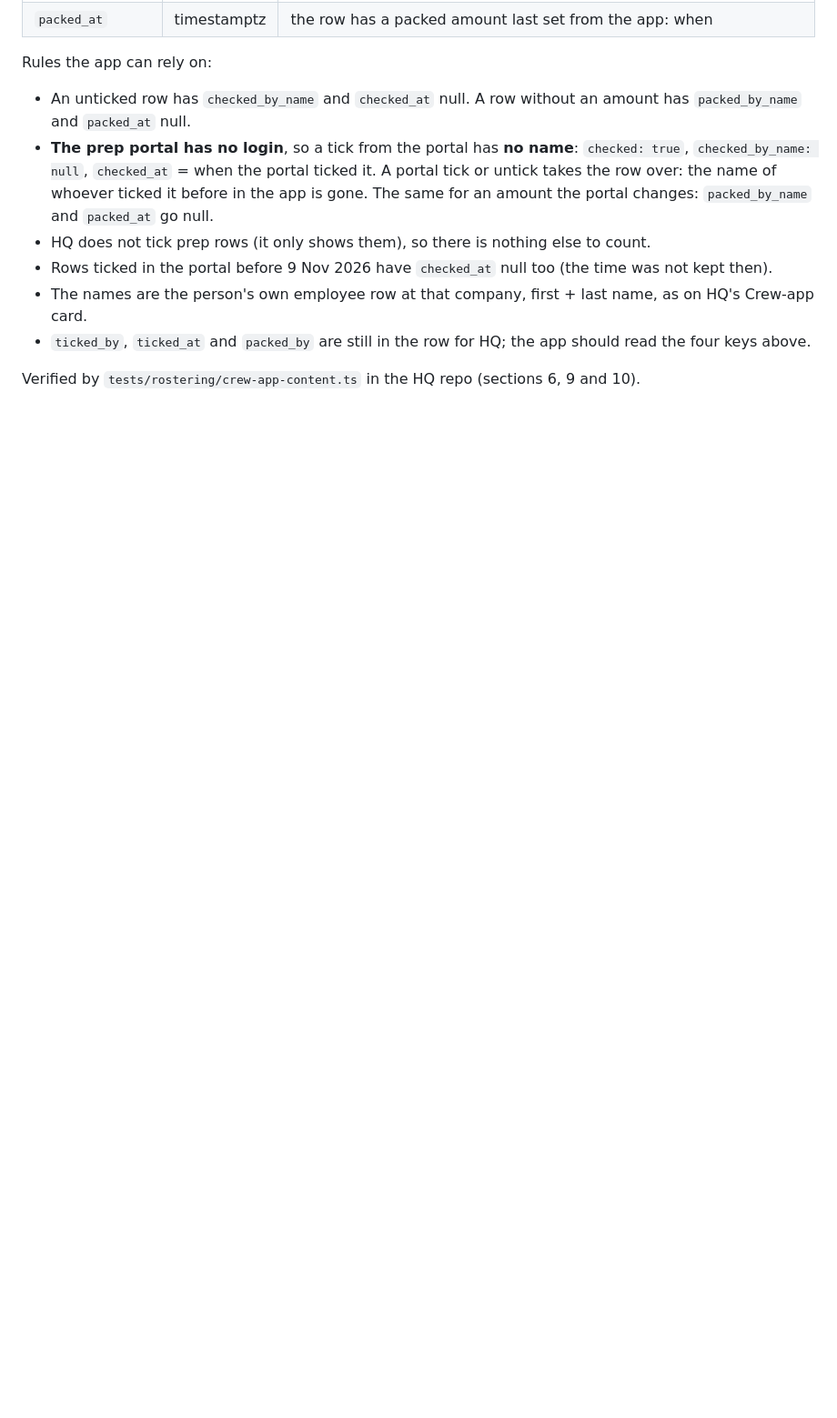
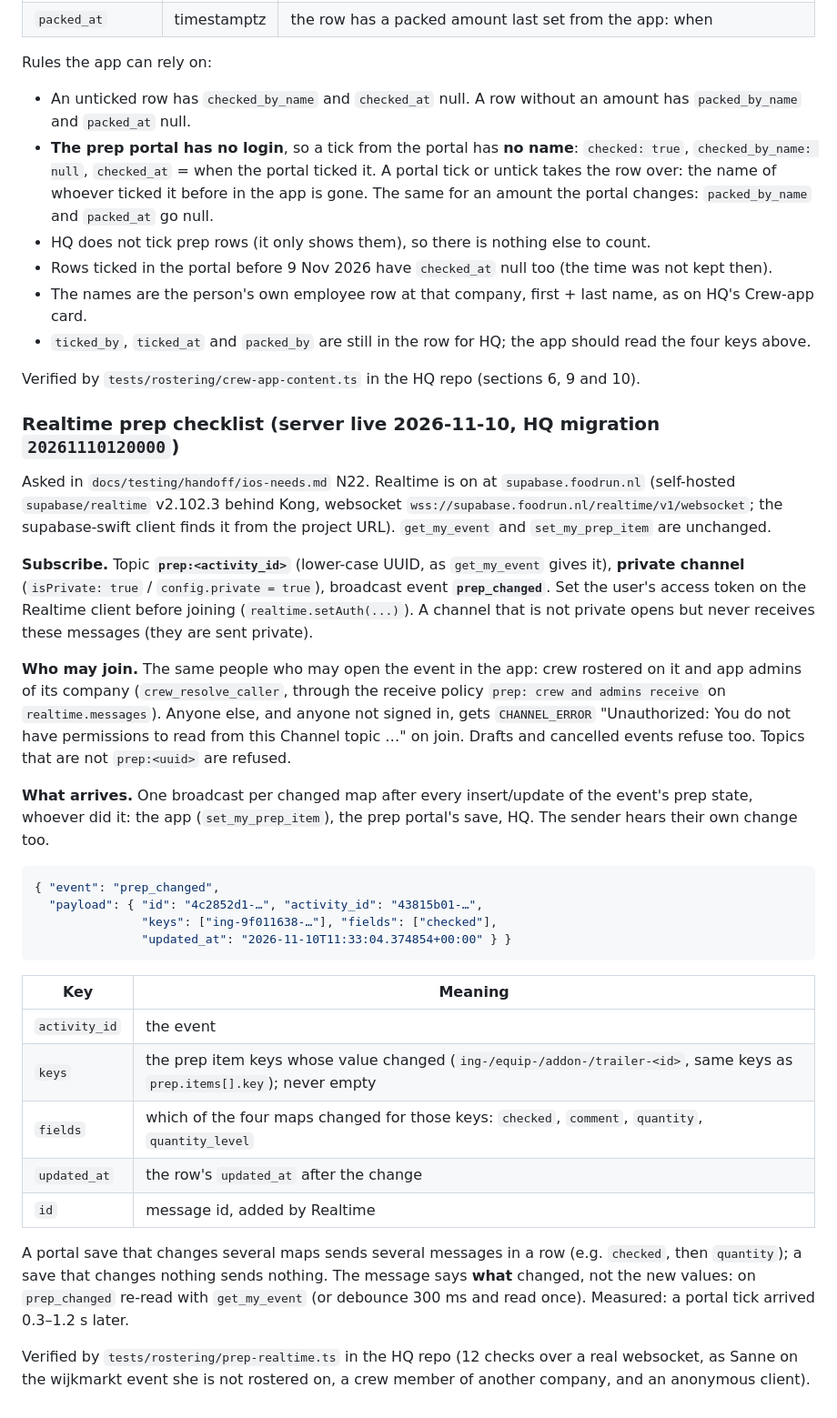
Before and after one commit to linhtransformer/foodrun-IOS, a Markdown page: FoodrunApp/Supabase/SchemaContract.md, the part around the change. Shown at 91% size. Rendered like a GitHub page; blank space fills up the shorter version.

Commit message:
docs(handoff): N22 built — realtime prep checklist (prep:<activity_id>, prep_changed)
Contract section "Realtime prep checklist" and the hq-done entry. Server live
(HQ 2cfd24a, migration 20261110120000).

Co-Authored-By: Claude Fable 5.1 <noreply@anthropic.com>
Claude-Session: https://claude.ai/code/session_01PFh5suRhBF287Rf34BQDJg

````diff
--- a/FoodrunApp/Supabase/SchemaContract.md
+++ b/FoodrunApp/Supabase/SchemaContract.md
@@ -598,3 +598,44 @@ Rules the app can rely on:
 - `ticked_by`, `ticked_at` and `packed_by` are still in the row for HQ; the app should read the four keys above.
 
 Verified by `tests/rostering/crew-app-content.ts` in the HQ repo (sections 6, 9 and 10).
+
+### Realtime prep checklist (server live 2026-11-10, HQ migration `20261110120000`)
+
+Asked in `docs/testing/handoff/ios-needs.md` N22. Realtime is on at `supabase.foodrun.nl` (self-hosted
+`supabase/realtime` v2.102.3 behind Kong, websocket `wss://supabase.foodrun.nl/realtime/v1/websocket`; the
+supabase-swift client finds it from the project URL). `get_my_event` and `set_my_prep_item` are unchanged.
+
+**Subscribe.** Topic **`prep:<activity_id>`** (lower-case UUID, as `get_my_event` gives it), **private channel**
+(`isPrivate: true` / `config.private = true`), broadcast event **`prep_changed`**. Set the user's access token on the
+Realtime client before joining (`realtime.setAuth(...)`). A channel that is not private opens but never receives
+these messages (they are sent private).
+
+**Who may join.** The same people who may open the event in the app: crew rostered on it and app admins of its
+company (`crew_resolve_caller`, through the receive policy `prep: crew and admins receive` on `realtime.messages`).
+Anyone else, and anyone not signed in, gets `CHANNEL_ERROR` "Unauthorized: You do not have permissions to read from this
+Channel topic …" on join. Drafts and cancelled events refuse too. Topics that are not `prep:<uuid>` are refused.
+
+**What arrives.** One broadcast per changed map after every insert/update of the event's prep state, whoever did
+it: the app (`set_my_prep_item`), the prep portal's save, HQ. The sender hears their own change too.
+
+```json
+{ "event": "prep_changed",
+  "payload": { "id": "4c2852d1-…", "activity_id": "43815b01-…",
+               "keys": ["ing-9f011638-…"], "fields": ["checked"],
+               "updated_at": "2026-11-10T11:33:04.374854+00:00" } }
+```
+
+| Key | Meaning |
+|---|---|
+| `activity_id` | the event |
+| `keys` | the prep item keys whose value changed (`ing-/equip-/addon-/trailer-<id>`, same keys as `prep.items[].key`); never empty |
+| `fields` | which of the four maps changed for those keys: `checked`, `comment`, `quantity`, `quantity_level` |
+| `updated_at` | the row's `updated_at` after the change |
+| `id` | message id, added by Realtime |
+
+A portal save that changes several maps sends several messages in a row (e.g. `checked`, then `quantity`); a save
+that changes nothing sends nothing. The message says **what** changed, not the new values: on `prep_changed`
+re-read with `get_my_event` (or debounce 300 ms and read once). Measured: a portal tick arrived 0.3–1.2 s later.
+
+Verified by `tests/rostering/prep-realtime.ts` in the HQ repo (12 checks over a real websocket, as Sanne on the
+wijkmarkt event she is not rostered on, a crew member of another company, and an anonymous client).
````
Also changed, not shown: 1 other file.
